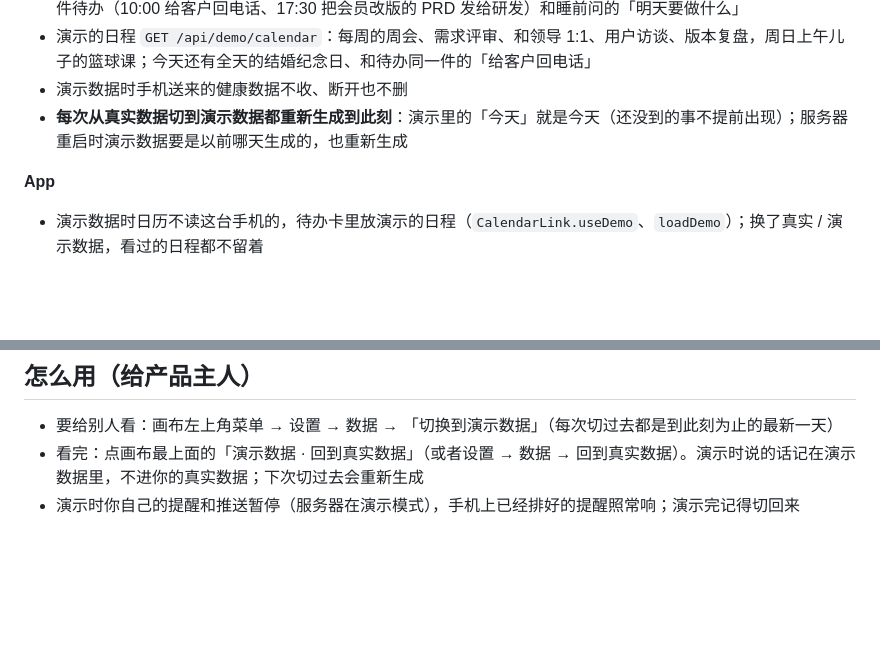
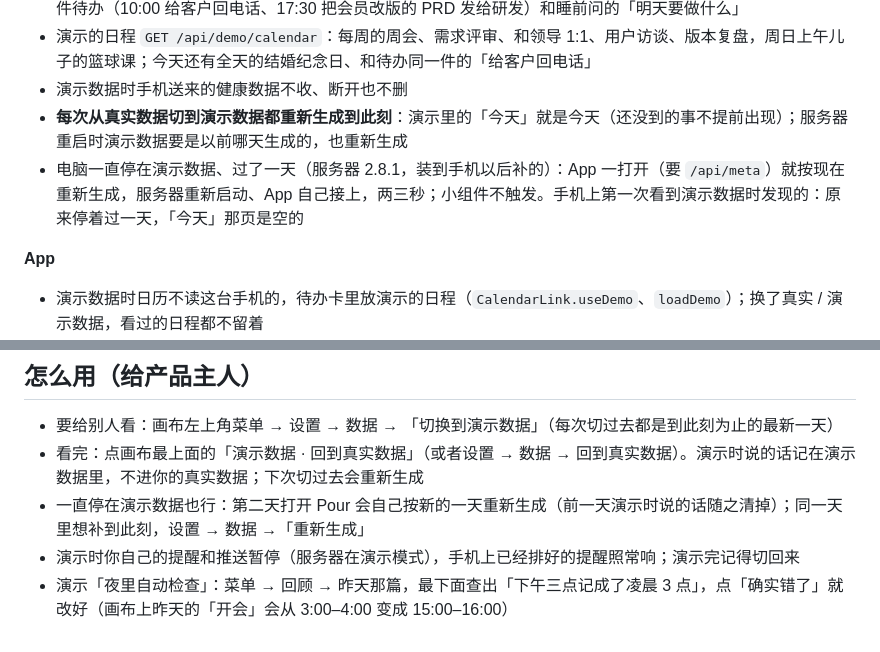
Before and after one commit to lwopgkne-byte/pour-ios, a Markdown page: docs/模块/演示数据.md, 2 parts joined by grey strips. GitHub-like rendering; blank space fills up the shorter version.

Commit message:
演示数据文档：过了一天 App 一打开就重新生成（服务器 2.8.1）、怎么演示夜里的自动检查
装到手机上第一次看演示数据时发现：电脑一直停在演示数据，过一天「今天」那页就是空的。
服务器 2.8.1 改成 App 一打开就按新的一天重新生成，App 不用改。

Co-Authored-By: Claude Opus 5.5 <noreply@anthropic.com>

```diff
--- a/docs/模块/演示数据.md
+++ b/docs/模块/演示数据.md
@@ -18,6 +18,7 @@
 - 演示的日程 `GET /api/demo/calendar`：每周的周会、需求评审、和领导 1:1、用户访谈、版本复盘，周日上午儿子的篮球课；今天还有全天的结婚纪念日、和待办同一件的「给客户回电话」
 - 演示数据时手机送来的健康数据不收、断开也不删
 - **每次从真实数据切到演示数据都重新生成到此刻**：演示里的「今天」就是今天（还没到的事不提前出现）；服务器重启时演示数据要是以前哪天生成的，也重新生成
+- 电脑一直停在演示数据、过了一天（服务器 2.8.1，装到手机以后补的）：App 一打开（要 `/api/meta`）就按现在重新生成，服务器重新启动、App 自己接上，两三秒；小组件不触发。手机上第一次看到演示数据时发现的：原来停着过一天，「今天」那页是空的
 
 **App**
 
@@ -40,4 +41,6 @@
 
 - 要给别人看：画布左上角菜单 → 设置 → 数据 → 「切换到演示数据」（每次切过去都是到此刻为止的最新一天）
 - 看完：点画布最上面的「演示数据 · 回到真实数据」（或者设置 → 数据 → 回到真实数据）。演示时说的话记在演示数据里，不进你的真实数据；下次切过去会重新生成
+- 一直停在演示数据也行：第二天打开 Pour 会自己按新的一天重新生成（前一天演示时说的话随之清掉）；同一天里想补到此刻，设置 → 数据 →「重新生成」
 - 演示时你自己的提醒和推送暂停（服务器在演示模式），手机上已经排好的提醒照常响；演示完记得切回来
+- 演示「夜里自动检查」：菜单 → 回顾 → 昨天那篇，最下面查出「下午三点记成了凌晨 3 点」，点「确实错了」就改好（画布上昨天的「开会」会从 3:00–4:00 变成 15:00–16:00）
```
